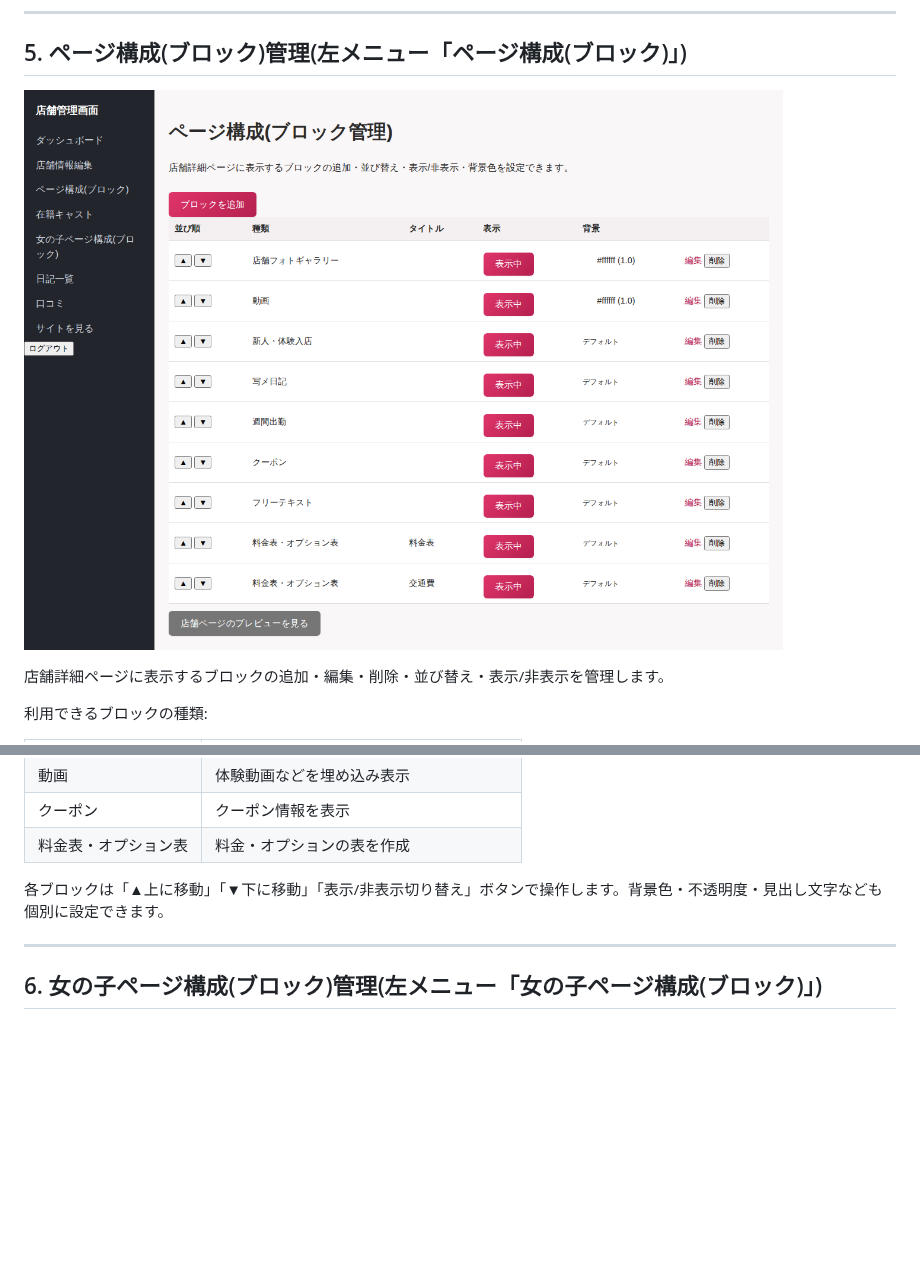
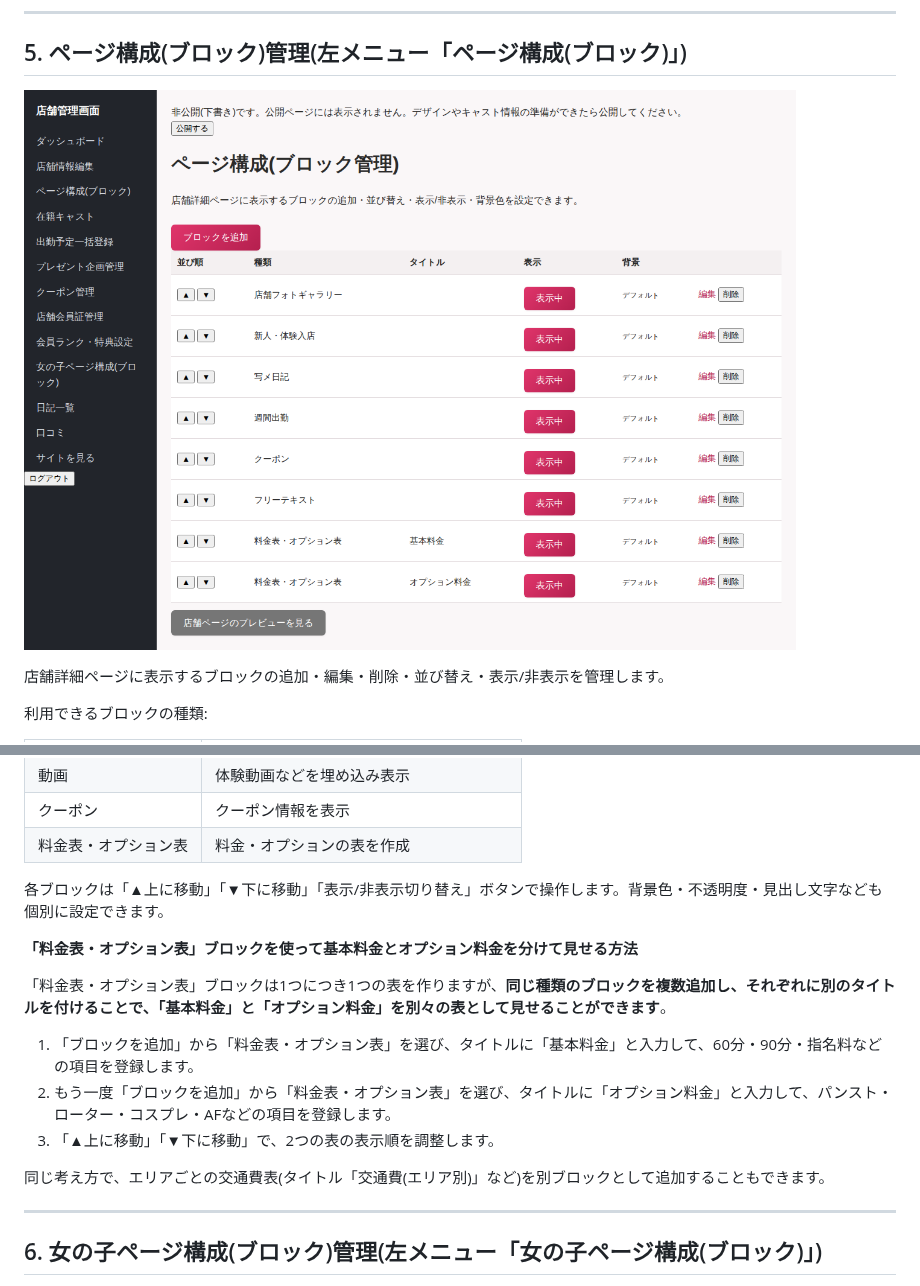
Before and after one commit to kanabun-git/ume, a Markdown page: docs/manual_shop_admin.md, 2 parts joined by grey strips. GitHub-like rendering; pictures changed too: docs/images/shop_admin/05_shop_page_blocks_index.png; blank space fills up the shorter version.

Commit message:
料金表ブロックで基本料金/オプション料金を分けて見せる方法をマニュアルに追記
「料金表・オプション表」ブロックは1ブロック1表だが、同じ種類のブロックを
タイトルを変えて複数追加することで基本料金/オプション料金/エリア別交通費
などを分けて見せられる(既存のフォーム実装が想定していた使い方)。この
使い方を店舗管理者マニュアルに手順として明記し、スクリーンショットも
2ブロック構成の状態に更新した。

```diff
--- a/docs/manual_shop_admin.md
+++ b/docs/manual_shop_admin.md
@@ -100,6 +100,16 @@
 
 各ブロックは「▲上に移動」「▼下に移動」「表示/非表示切り替え」ボタンで操作します。背景色・不透明度・見出し文字なども個別に設定できます。
 
+**「料金表・オプション表」ブロックを使って基本料金とオプション料金を分けて見せる方法**
+
+「料金表・オプション表」ブロックは1つにつき1つの表を作りますが、**同じ種類のブロックを複数追加し、それぞれに別のタイトルを付けることで、「基本料金」と「オプション料金」を別々の表として見せることができます**。
+
+1. 「ブロックを追加」から「料金表・オプション表」を選び、タイトルに「基本料金」と入力して、60分・90分・指名料などの項目を登録します。
+2. もう一度「ブロックを追加」から「料金表・オプション表」を選び、タイトルに「オプション料金」と入力して、パンスト・ローター・コスプレ・AFなどの項目を登録します。
+3. 「▲上に移動」「▼下に移動」で、2つの表の表示順を調整します。
+
+同じ考え方で、エリアごとの交通費表(タイトル「交通費(エリア別)」など)を別ブロックとして追加することもできます。
+
 ---
 
 ## 6. 女の子ページ構成(ブロック)管理(左メニュー「女の子ページ構成(ブロック)」)
```
Also changed, not shown: 1 other file.
